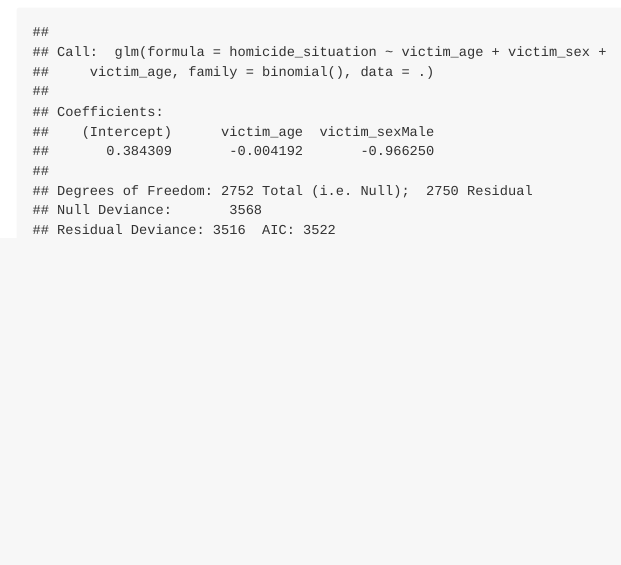
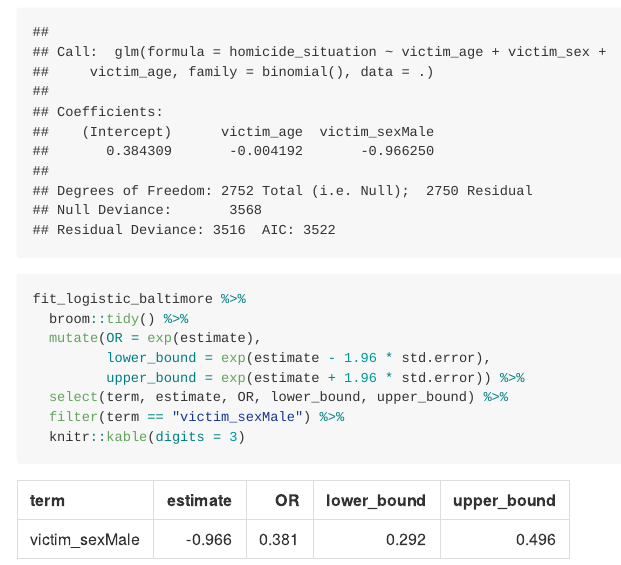
Before and after one commit to AC13C33/p8105_hw6_yc4016, an R Markdown document (p8105_hw6_yc4016.Rmd): the page in a window 1100 px wide, from 1300 px down. The pictures show the output file p8105_hw6_yc4016.md that the author committed with the source, drawn offline in the style of GitHub.

Commit message:
find OR and confidence intervalomparing male victims to female victims

````diff
--- a/p8105_hw6_yc4016.Rmd
+++ b/p8105_hw6_yc4016.Rmd
@@ -38,3 +38,15 @@ fit_logistic_baltimore =
 
 fit_logistic_baltimore
 ```
+
+
+```{r}
+fit_logistic_baltimore %>%
+  broom::tidy() %>%
+  mutate(OR = exp(estimate),
+         lower_bound = exp(estimate - 1.96 * std.error),
+         upper_bound = exp(estimate + 1.96 * std.error)) %>%
+  select(term, estimate, OR, lower_bound, upper_bound) %>%
+  filter(term == "victim_sexMale") %>%
+  knitr::kable(digits = 3)
+```
````
Also changed, not shown: p8105_hw6_yc4016.md.
